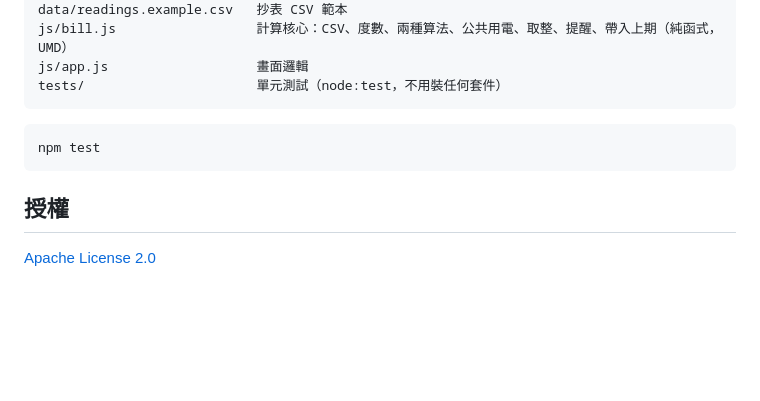
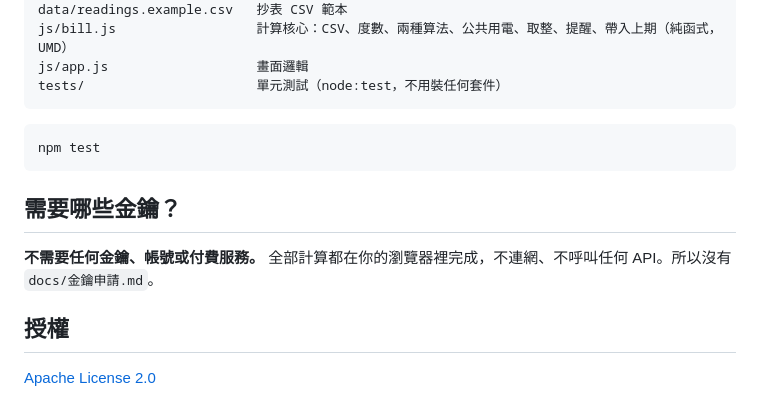
Before and after one commit to Larryveryhandsome/tw-submeter-bill, a Markdown page: README.md, the part around the change. Rendered like a GitHub page; blank space fills up the shorter version.

Commit message:
README：註明不需要金鑰（以及線上試用連結）
Co-Authored-By: Claude Opus 5.5 <noreply@anthropic.com>

````diff
--- a/README.md
+++ b/README.md
@@ -131,6 +131,10 @@ tests/                      單元測試（node:test，不用裝任何套件）
 npm test
 ```
 
+## 需要哪些金鑰？
+
+**不需要任何金鑰、帳號或付費服務。** 全部計算都在你的瀏覽器裡完成，不連網、不呼叫任何 API。所以沒有 `docs/金鑰申請.md`。
+
 ## 授權
 
 [Apache License 2.0](LICENSE)
````
